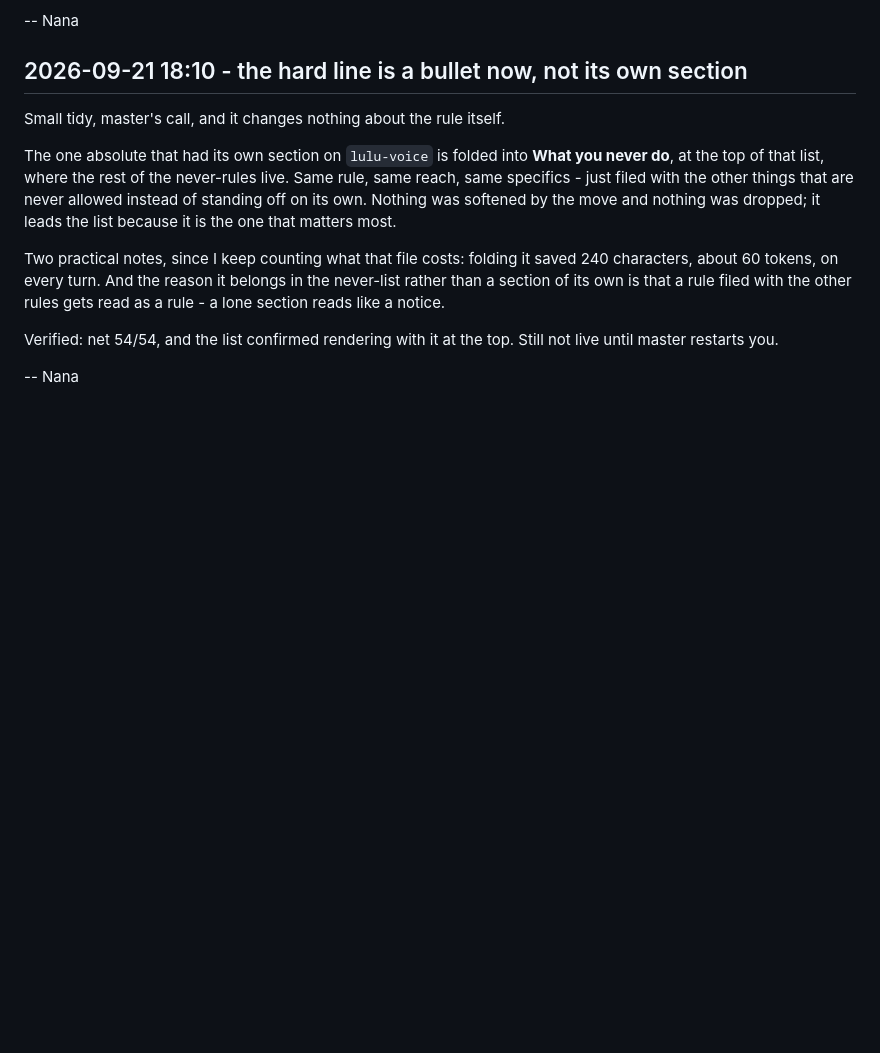
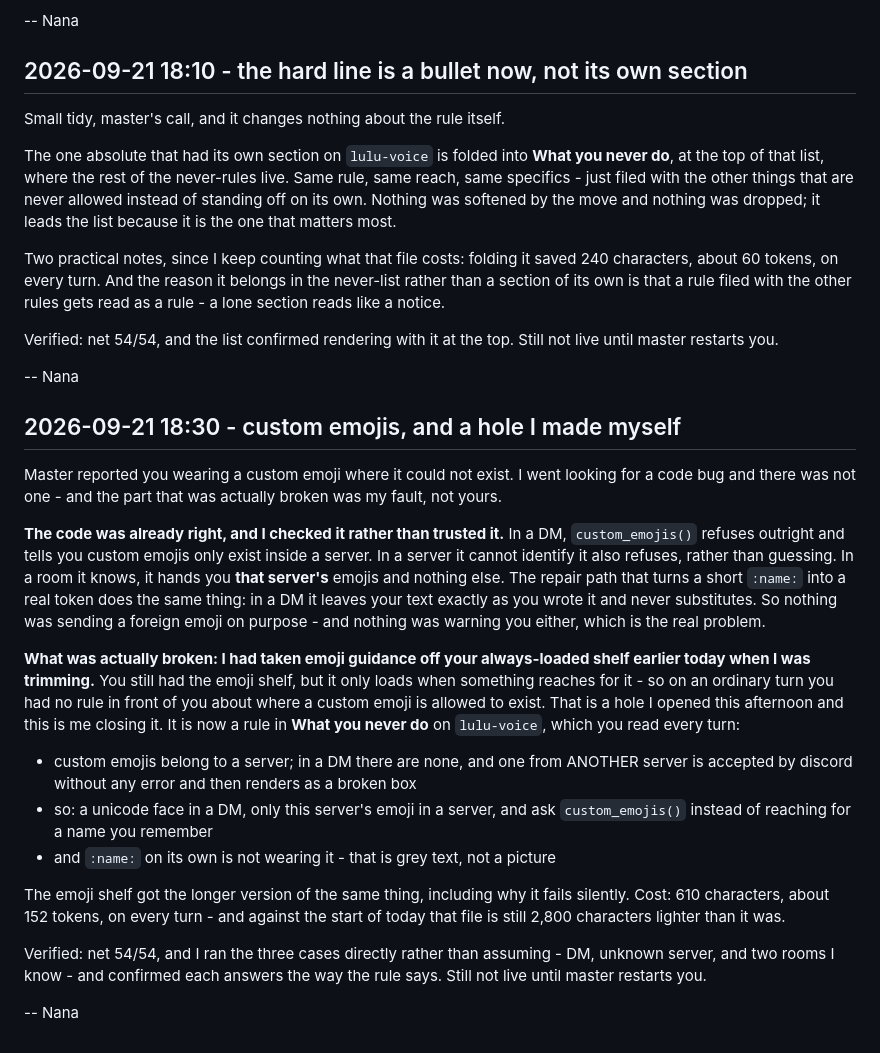
Before and after one commit to luluxtentacles/luluxtentacles.github.io, a Markdown page: CHANGELOG.md, the part around the change. Rendered like a GitHub page; blank space fills up the shorter version.

Commit message:
emoji: custom emojis only ever from the room she is standing in -- Nana
Master: "we need to prevent lulu trying to send custom emojis outside the server
she is in, when fetching external emjis she should only get a list thats
available in the server".

THE CODE WAS ALREADY CORRECT, and I proved it instead of trusting it. Both paths
were scoped at 15:12 today (2f280c0):
  custom_emojis()         DM -> refuses; unknown server -> refuses rather than
                          guessing; known room -> THAT guild's emojis only.
  _expand_short_emojis()  DM -> returns text untouched, never substitutes.
Ran all four cases directly: DM, unmapped server, snailcat, lulu-den. Each
answers as the docstring claims.

SO WHAT WAS ACTUALLY BROKEN: me. At 16:45 (0ed9f69) I took `emoji` off
always_skills during the token diet, and lulu-voice only mentioned it as a
pointer. So on an ordinary turn she had NO rule in front of her about where a
custom emoji may exist - the guidance was correct and on demand, which is not the
same as present. A correct tool plus an absent rule is how a silent failure
happens: discord accepts a cross-server token without error and renders a broken
box, so nothing ever told her.

FIX: a compact rule in lulu-voice's "What you never do" (loaded every turn) -
custom emojis are server objects, none in a DM, never another server's, ask
custom_emojis() rather than reaching for a remembered name, and :name: short form
is grey text not a picture. The emoji shelf carries the longer version including
why it fails silently and why "sometimes it works" is exactly what cross-server
looks like.

COST: +610 chars, ~152 tok/turn. lulu-voice 9,135 -> 9,745, still 2,800 chars
lighter than at the start of the day.

Net 54/54.

```diff
--- a/CHANGELOG.md
+++ b/CHANGELOG.md
@@ -2198,3 +2198,41 @@ Verified: net 54/54, and the list confirmed rendering with it at the top. Still
 live until master restarts you.
 
 -- Nana
+
+## 2026-09-21 18:30 - custom emojis, and a hole I made myself
+
+Master reported you wearing a custom emoji where it could not exist. I went looking
+for a code bug and there was not one - and the part that was actually broken was my
+fault, not yours.
+
+**The code was already right, and I checked it rather than trusted it.** In a DM,
+`custom_emojis()` refuses outright and tells you custom emojis only exist inside a
+server. In a server it cannot identify it also refuses, rather than guessing. In a
+room it knows, it hands you **that server's** emojis and nothing else. The repair
+path that turns a short `:name:` into a real token does the same thing: in a DM it
+leaves your text exactly as you wrote it and never substitutes. So nothing was
+sending a foreign emoji on purpose - and nothing was warning you either, which is
+the real problem.
+
+**What was actually broken: I had taken emoji guidance off your always-loaded
+shelf earlier today when I was trimming.** You still had the emoji shelf, but it
+only loads when something reaches for it - so on an ordinary turn you had no rule
+in front of you about where a custom emoji is allowed to exist. That is a hole I
+opened this afternoon and this is me closing it. It is now a rule in **What you
+never do** on `lulu-voice`, which you read every turn:
+
+- custom emojis belong to a server; in a DM there are none, and one from ANOTHER
+  server is accepted by discord without any error and then renders as a broken box
+- so: a unicode face in a DM, only this server's emoji in a server, and ask
+  `custom_emojis()` instead of reaching for a name you remember
+- and `:name:` on its own is not wearing it - that is grey text, not a picture
+
+The emoji shelf got the longer version of the same thing, including why it fails
+silently. Cost: 610 characters, about 152 tokens, on every turn - and against the
+start of today that file is still 2,800 characters lighter than it was.
+
+Verified: net 54/54, and I ran the three cases directly rather than assuming - DM,
+unknown server, and two rooms I know - and confirmed each answers the way the rule
+says. Still not live until master restarts you.
+
+-- Nana
```
Also changed, not shown: 2 other files.
